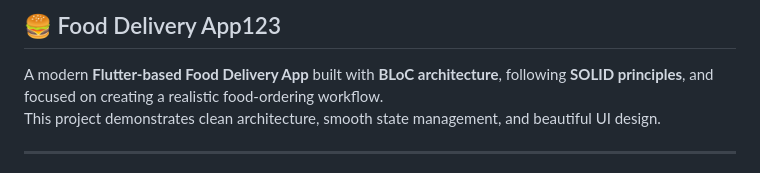
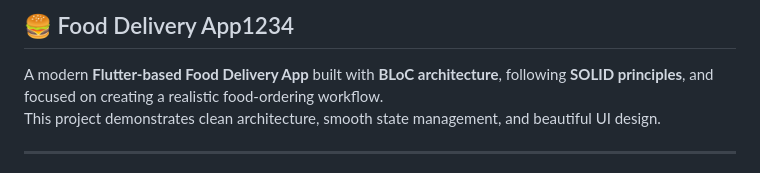
Before and after one commit to Gouravlamba/food_delivery_app, a Markdown page: README.md, the part around the change. Drawn GitHub-style.

Commit message:
Update project title in README.md

```diff
--- a/README.md
+++ b/README.md
@@ -1,4 +1,4 @@
-## 🍔 Food Delivery App123
+## 🍔 Food Delivery App1234
 
 A modern **Flutter-based Food Delivery App** built with **BLoC architecture**, following **SOLID principles**, and focused on creating a realistic food-ordering workflow.
 This project demonstrates clean architecture, smooth state management, and beautiful UI design.
```
